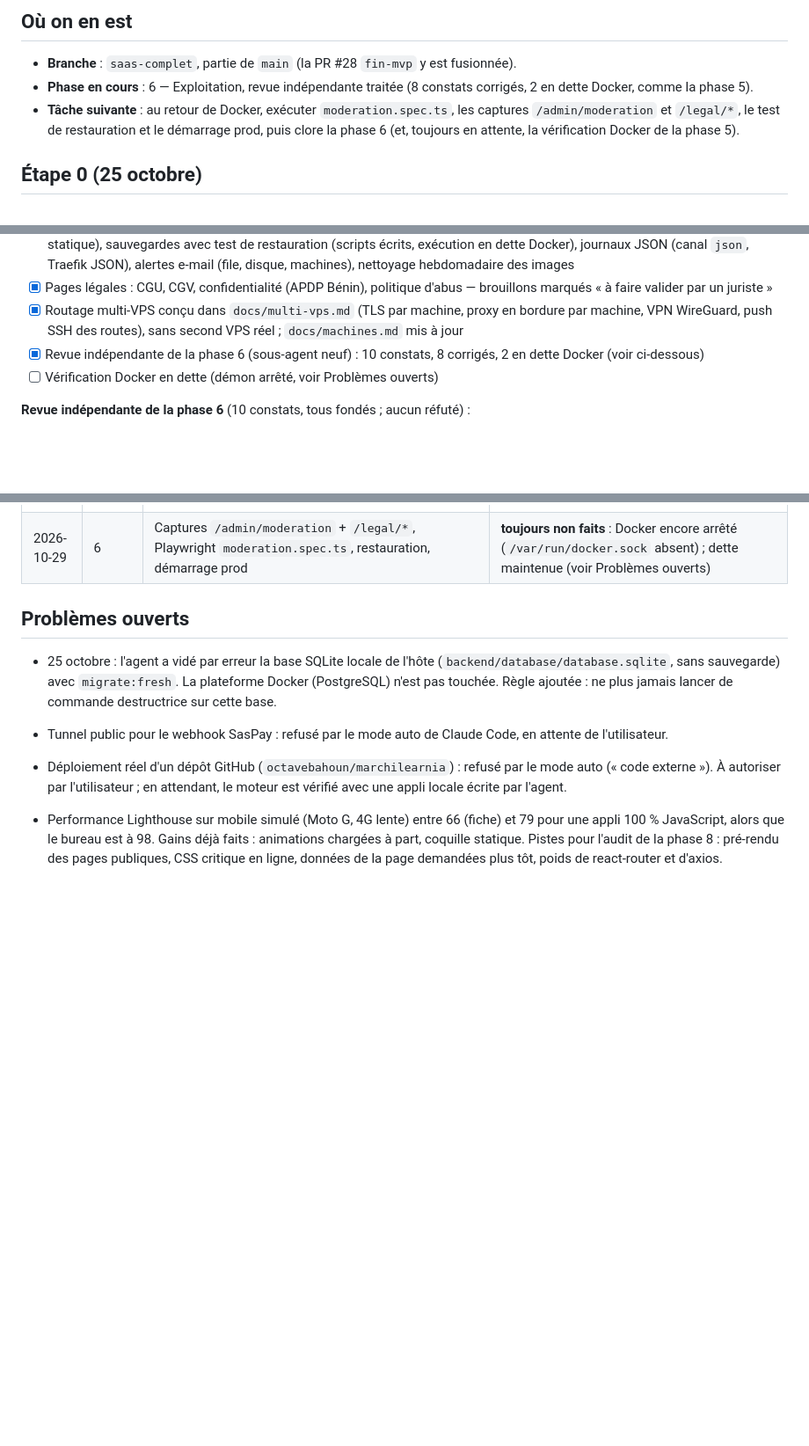
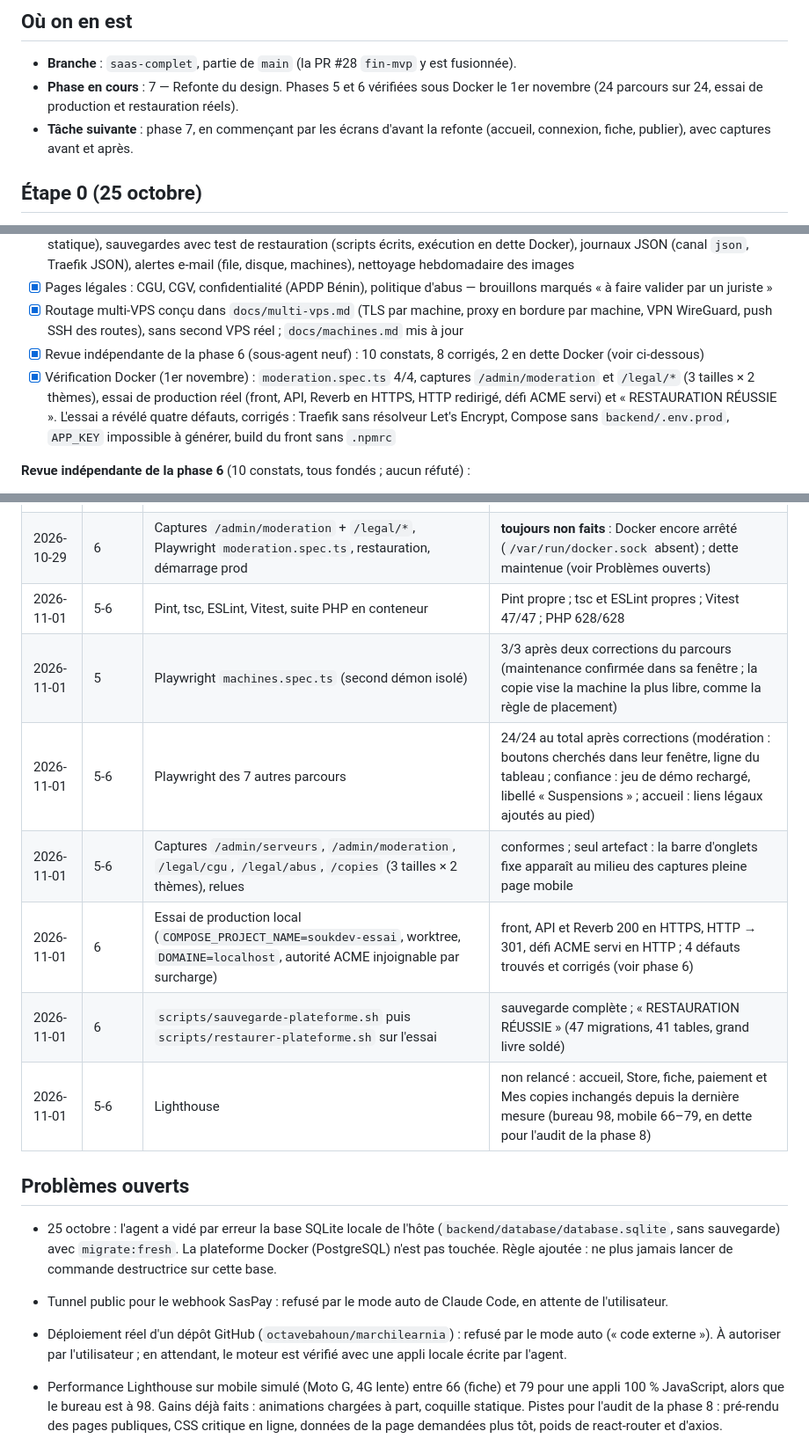
Before and after one commit to octavebahoun/Souk.dev, a Markdown page: PROGRESS.md, 3 parts joined by grey strips. Shown at 88% size. GitHub-like rendering; blank space fills up the shorter version.

Commit message:
Clôt les phases 5 et 6 : vérification Docker faite, essai de production réel
Co-authored-by: Claude <noreply@anthropic.com>

```diff
--- a/PROGRESS.md
+++ b/PROGRESS.md
@@ -6,8 +6,8 @@ Journal de l'agent, tenu à jour en continu (voir `BRIEF.md`, section 1).
 ## Où on en est
 
 - **Branche** : `saas-complet`, partie de `main` (la PR #28 `fin-mvp` y est fusionnée).
-- **Phase en cours** : 6 — Exploitation, revue indépendante traitée (8 constats corrigés, 2 en dette Docker, comme la phase 5).
-- **Tâche suivante** : au retour de Docker, exécuter `moderation.spec.ts`, les captures `/admin/moderation` et `/legal/*`, le test de restauration et le démarrage prod, puis clore la phase 6 (et, toujours en attente, la vérification Docker de la phase 5).
+- **Phase en cours** : 7 — Refonte du design. Phases 5 et 6 vérifiées sous Docker le 1er novembre (24 parcours sur 24, essai de production et restauration réels).
+- **Tâche suivante** : phase 7, en commençant par les écrans d'avant la refonte (accueil, connexion, fiche, publier), avec captures avant et après.
 
 ## Étape 0 (25 octobre)
 
@@ -129,7 +130,7 @@ Contrat : seule la description de `memoire_libre_mo` change (capacité utile, si
 - [x] Pages légales : CGU, CGV, confidentialité (APDP Bénin), politique d'abus — brouillons marqués « à faire valider par un juriste »
 - [x] Routage multi-VPS conçu dans `docs/multi-vps.md` (TLS par machine, proxy en bordure par machine, VPN WireGuard, push SSH des routes), sans second VPS réel ; `docs/machines.md` mis à jour
 - [x] Revue indépendante de la phase 6 (sous-agent neuf) : 10 constats, 8 corrigés, 2 en dette Docker (voir ci-dessous)
-- [ ] Vérification Docker en dette (démon arrêté, voir Problèmes ouverts)
+- [x] Vérification Docker (1er novembre) : `moderation.spec.ts` 4/4, captures `/admin/moderation` et `/legal/*` (3 tailles × 2 thèmes), essai de production réel (front, API, Reverb en HTTPS, HTTP redirigé, défi ACME servi) et « RESTAURATION RÉUSSIE ». L'essai a révélé quatre défauts, corrigés : Traefik sans résolveur Let's Encrypt, Compose sans `backend/.env.prod`, `APP_KEY` impossible à générer, build du front sans `.npmrc`
 
 **Revue indépendante de la phase 6** (10 constats, tous fondés ; aucun réfuté) :
 1. Élevé : `pg_dump | gzip` en `sh` (code de gzip seul) déclarait réussie une sauvegarde vide → dump dans un temporaire, refusé s'il est vide, puis compression (prouvé : faux `docker` en échec → code 1, rien d'écrit).
@@ -225,6 +226,13 @@ Contrat : seul le schéma `Signalement` gagne `cible_chemin` ; types régénér
 | 2026-10-29 | 6 | Après corrections de la revue : `composer audit`, `npm audit`, `composer check-licenses`, `npm run check-licenses` | aucune faille, aucune licence interdite |
 | 2026-10-29 | 6 | Après corrections de la revue : `sh -n` du script de sauvegarde, faux `docker` en échec | syntaxe valide ; pg_dump en échec → code 1, rien d'écrit (avant : sauvegarde vide déclarée réussie) |
 | 2026-10-29 | 6 | Captures `/admin/moderation` + `/legal/*`, Playwright `moderation.spec.ts`, restauration, démarrage prod | **toujours non faits** : Docker encore arrêté (`/var/run/docker.sock` absent) ; dette maintenue (voir Problèmes ouverts) |
+| 2026-11-01 | 5-6 | Pint, tsc, ESLint, Vitest, suite PHP en conteneur | Pint propre ; tsc et ESLint propres ; Vitest 47/47 ; PHP 628/628 |
+| 2026-11-01 | 5 | Playwright `machines.spec.ts` (second démon isolé) | 3/3 après deux corrections du parcours (maintenance confirmée dans sa fenêtre ; la copie vise la machine la plus libre, comme la règle de placement) |
+| 2026-11-01 | 5-6 | Playwright des 7 autres parcours | 24/24 au total après corrections (modération : boutons cherchés dans leur fenêtre, ligne du tableau ; confiance : jeu de démo rechargé, libellé « Suspensions » ; accueil : liens légaux ajoutés au pied) |
+| 2026-11-01 | 5-6 | Captures `/admin/serveurs`, `/admin/moderation`, `/legal/cgu`, `/legal/abus`, `/copies` (3 tailles × 2 thèmes), relues | conformes ; seul artefact : la barre d'onglets fixe apparaît au milieu des captures pleine page mobile |
+| 2026-11-01 | 6 | Essai de production local (`COMPOSE_PROJECT_NAME=soukdev-essai`, worktree, `DOMAINE=localhost`, autorité ACME injoignable par surcharge) | front, API et Reverb 200 en HTTPS, HTTP → 301, défi ACME servi en HTTP ; 4 défauts trouvés et corrigés (voir phase 6) |
+| 2026-11-01 | 6 | `scripts/sauvegarde-plateforme.sh` puis `scripts/restaurer-plateforme.sh` sur l'essai | sauvegarde complète ; « RESTAURATION RÉUSSIE » (47 migrations, 41 tables, grand livre soldé) |
+| 2026-11-01 | 5-6 | Lighthouse | non relancé : accueil, Store, fiche, paiement et Mes copies inchangés depuis la dernière mesure (bureau 98, mobile 66–79, en dette pour l'audit de la phase 8) |
 
 ## Problèmes ouverts
 
```
Also changed, not shown: other parts of PROGRESS.md (+5 -3 lines), DECISIONS.md (+3 -0 lines).
